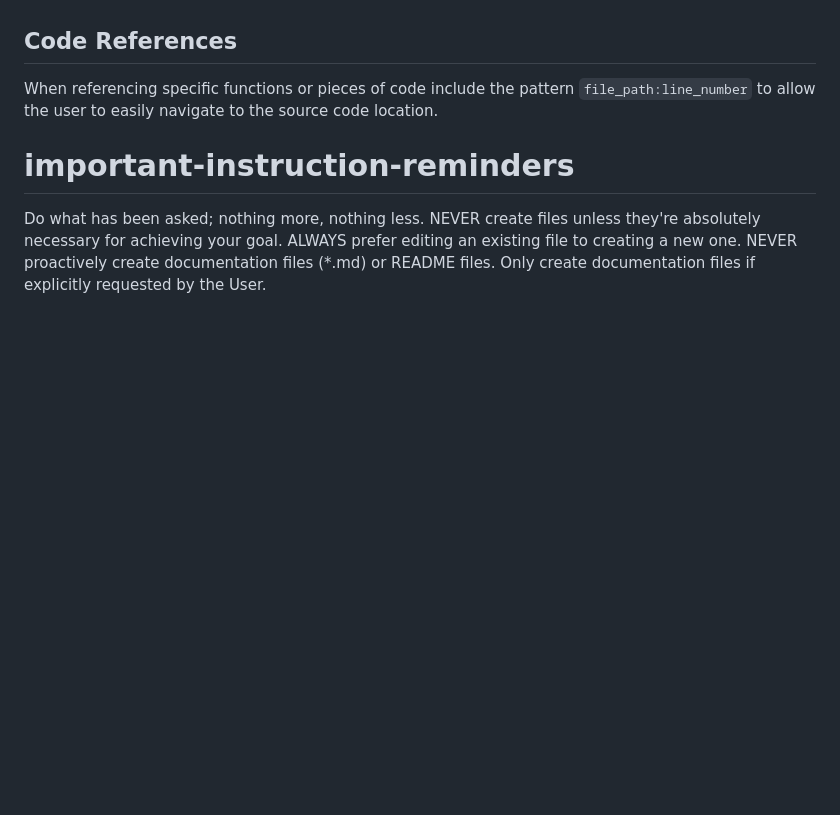
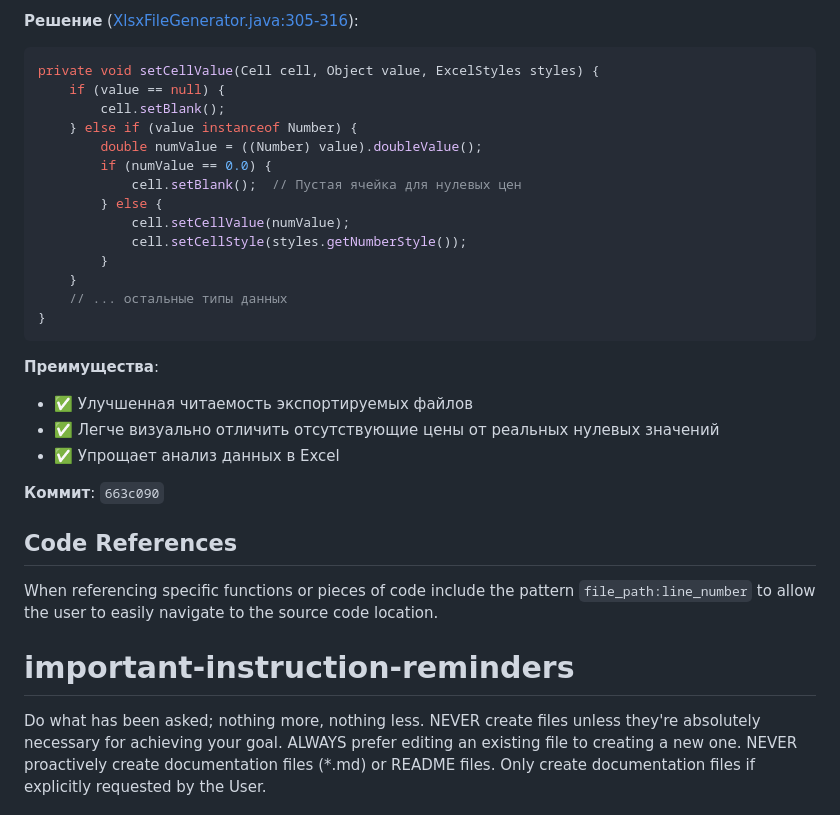
Before and after one commit to dimon1976/zoomos_v4, a Markdown page: CLAUDE.md, the part around one of its changes. Drawn GitHub-style; blank space fills up the shorter version.

````diff
--- a/CLAUDE.md
+++ b/CLAUDE.md
@@ -547,3 +614,29 @@ resetFilter() - Submits form without filter parameters
+**Решение** ([XlsxFileGenerator.java:305-316](src/main/java/com/java/service/exports/generator/XlsxFileGenerator.java#L305-L316)):
+
+```java
+private void setCellValue(Cell cell, Object value, ExcelStyles styles) {
+    if (value == null) {
+        cell.setBlank();
+    } else if (value instanceof Number) {
+        double numValue = ((Number) value).doubleValue();
+        if (numValue == 0.0) {
+            cell.setBlank();  // Пустая ячейка для нулевых цен
+        } else {
+            cell.setCellValue(numValue);
+            cell.setCellStyle(styles.getNumberStyle());
+        }
+    }
+    // ... остальные типы данных
+}
+```
+
+**Преимущества**:
+- ✅ Улучшенная читаемость экспортируемых файлов
+- ✅ Легче визуально отличить отсутствующие цены от реальных нулевых значений
+- ✅ Упрощает анализ данных в Excel
+
+**Коммит**: `663c090`
+
 ## Code References
 
 When referencing specific functions or pieces of code include the pattern `file_path:line_number` to allow the user to easily navigate to the source code location.
````
Also changed, not shown: other parts of CLAUDE.md (+67 -0 lines).
